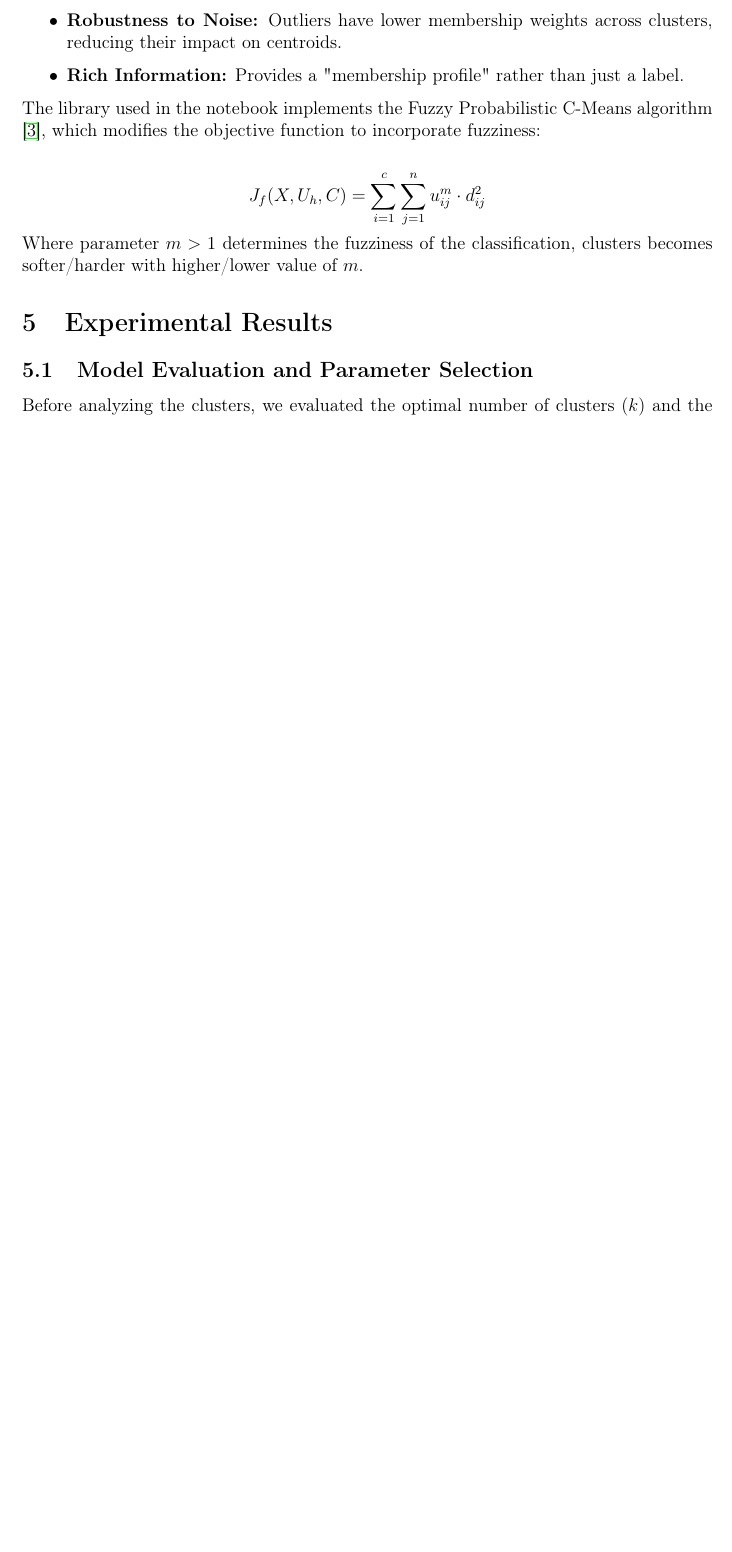
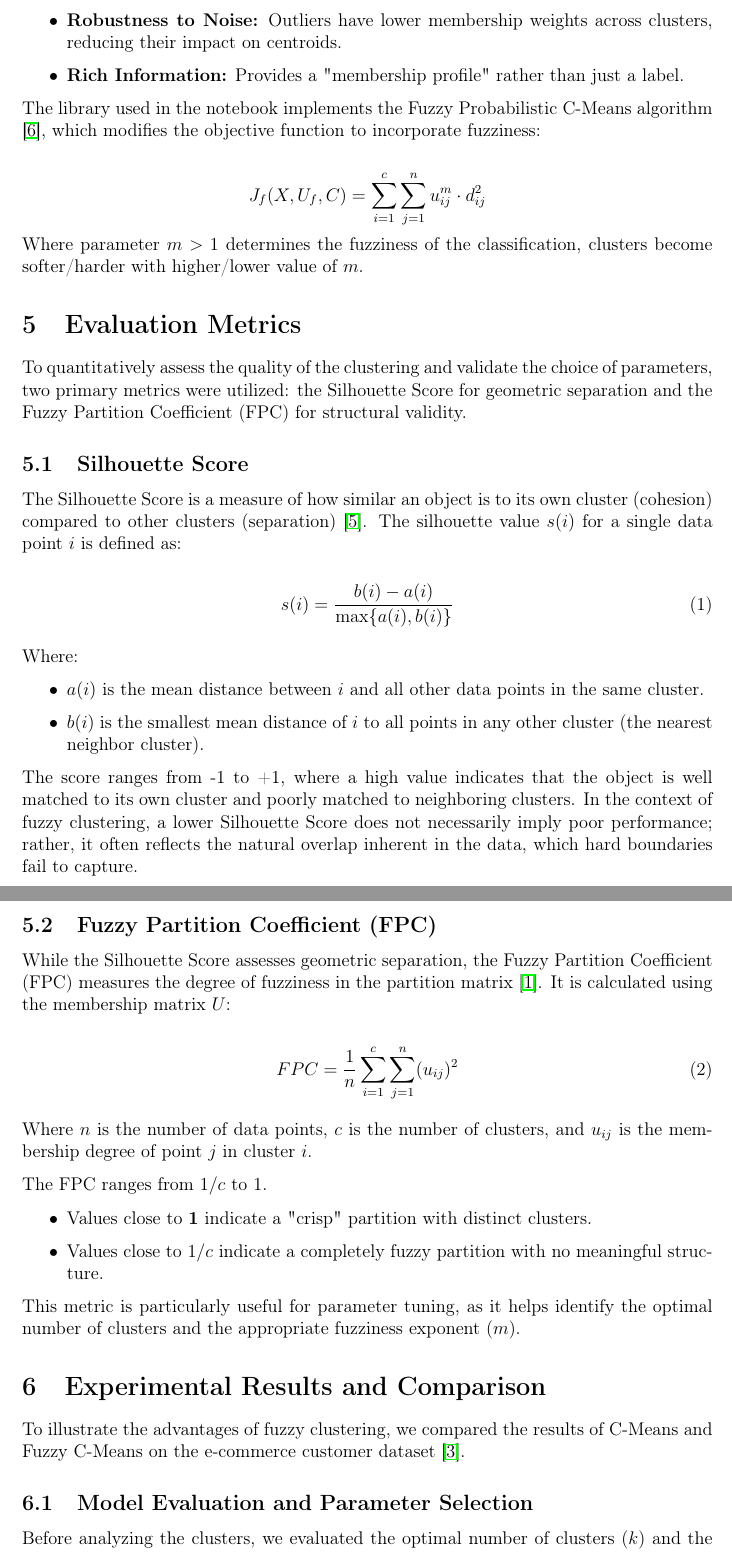
Before and after one commit to echo85/fuzzy-clustering, a LaTeX document (report.tex): part of page 3 of 6 before the commit and two parts of pages 3 and 4 of 9 after it, the two joined at a grey line, cut so that both start at the same text, the shorter picture padded with empty space. The pictures show the PDF file report.pdf that the author committed with the source.

```diff
--- a/report.tex
+++ b/report.tex
@@ -43,2 +41,4 @@
 \section{Hard C-Means Clustering: A Hard Approach}
 C-Means is a popular hard clustering algorithm that partitions data into $k$ distinct, non-overlapping clusters. Each data point is assigned to the cluster whose centroid is closest.
+All algorithms of this type are based on an objective function $J$ which \emph{quantifies the quality} of the cluster models and must be minimized to obtain optimal clusters.
+The algorithm goal is to minimize the objective function $J$ \cite{kruse2016computational}. For the hard C-Means this function is the sum of squared distances between each data point and the center of the cluster it belongs to.
@@ -77,10 +72,45 @@
 
 The library used in the notebook implements the Fuzzy Probabilistic C-Means algorithm \cite{warner2024scikitfuzzy}, which modifies the objective function to incorporate fuzziness:
 
-$$J_f(X,U_h,C) =\sum_{i=1}^c \sum_{j=1}^n u_{ij}^m \cdot d_{ij}^2$$
-Where parameter $m > 1$ determines the fuzziness of the classification, clusters becomes softer/harder with higher/lower value of $m$.
-\section{Experimental Results}
+$$J_f(X,U_f,C) =\sum_{i=1}^c \sum_{j=1}^n u_{ij}^m \cdot d_{ij}^2$$
+Where parameter $m > 1$ determines the fuzziness of the classification, clusters become softer/harder with higher/lower value of $m$.
 
+\section{Evaluation Metrics}
+To quantitatively assess the quality of the clustering and validate the choice of parameters, two primary metrics were utilized: the Silhouette Score for geometric separation and the Fuzzy Partition Coefficient (FPC) for structural validity.
+
+\subsection{Silhouette Score}
+The Silhouette Score is a measure of how similar an object is to its own cluster (cohesion) compared to other clusters (separation) \cite{rousseeuw1987silhouettes}. The silhouette value $s(i)$ for a single data point $i$ is defined as:
+
+\begin{equation}
+s(i) = \frac{b(i) - a(i)}{\max\{a(i), b(i)\}}
+\end{equation}
+
+Where:
+\begin{itemize}
+    \item $a(i)$ is the mean distance between $i$ and all other data points in the same cluster.
+    \item $b(i)$ is the smallest mean distance of $i$ to all points in any other cluster (the nearest neighbor cluster).
+\end{itemize}
+
+The score ranges from -1 to +1, where a high value indicates that the object is well matched to its own cluster and poorly matched to neighboring clusters. In the context of fuzzy clustering, a lower Silhouette Score does not necessarily imply poor performance; rather, it often reflects the natural overlap inherent in the data, which hard boundaries fail to capture.
+
+\subsection{Fuzzy Partition Coefficient (FPC)}
+While the Silhouette Score assesses geometric separation, the Fuzzy Partition Coefficient (FPC) measures the degree of fuzziness in the partition matrix \cite{bezdek1981pattern}. It is calculated using the membership matrix $U$:
+
+\begin{equation}
+FPC = \frac{1}{n} \sum_{i=1}^c \sum_{j=1}^n (u_{ij})^2
+\end{equation}
+
+Where $n$ is the number of data points, $c$ is the number of clusters, and $u_{ij}$ is the membership degree of point $j$ in cluster $i$.
+
+The FPC ranges from $1/c$ to $1$.
+\begin{itemize}
+    \item Values close to \textbf{1} indicate a "crisp" partition with distinct clusters.
+    \item Values close to \textbf{$1/c$} indicate a completely fuzzy partition with no meaningful structure.
+\end{itemize}
+This metric is particularly useful for parameter tuning, as it helps identify the optimal number of clusters and the appropriate fuzziness exponent ($m$).
+
+\section{Experimental Results and Comparison}
+To illustrate the advantages of fuzzy clustering, we compared the results of C-Means and Fuzzy C-Means on the e-commerce customer dataset \cite{millat2024ecommerce}.
 \subsection{Model Evaluation and Parameter Selection}
 Before analyzing the clusters, we evaluated the optimal number of clusters ($k$) and the fuzziness parameter ($m$).
 
@@ -106,0 +151,8 @@
+\begin{table}[H]
+\centering
+\caption{Fuzzy Partition Coefficient (FPC) Analysis}
+\label{tab:fpc_analysis}
+\begin{tabular}{lccc}
+\toprule
+\textbf{Clusters ($k$)} & \textbf{$m=1.5$} & \textbf{$m=2.0$} & \textbf{$m=2.5$} \\
+\midrule
@@ -106,0 +165,3 @@
+\bottomrule
+\end{tabular}
+\end{table}
```
Also changed, not shown: references.bib (+26 -0 lines), charts/cluster_evaluation_metrics.png, charts/distribution_membership.png, charts/fuzzy_cluster_evaluation_metrics.png, charts/pca_customer_cluster_hard.png, charts/top10hybrid_customers.png, charts/transinional_customers.png, report.pdf, report.tex (59 more changed lines), 1 other file.
